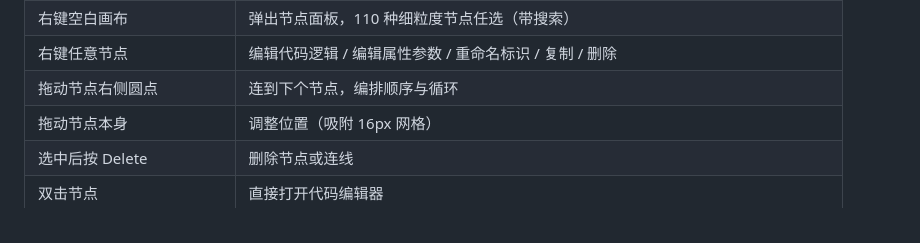
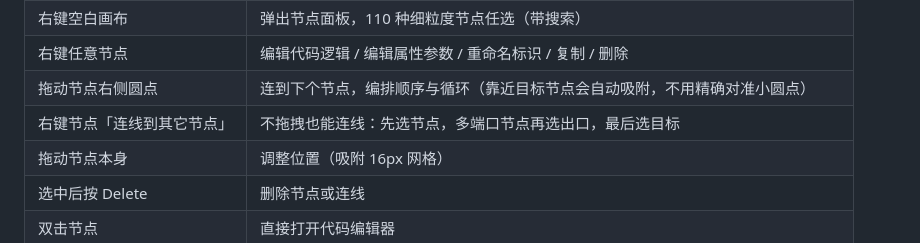
Before and after one commit to YT-Proteus-bot/MineAgent, a Markdown page: README.md, the part around the change. Drawn GitHub-style.

```diff
--- a/README.md
+++ b/README.md
@@ -69,7 +69,8 @@
 | 右上角「用户中心」 | 配置**整个项目**的全局 API Key（画布没单独配置时回退到这里） |
 | 右键空白画布 | 弹出节点面板，110 种细粒度节点任选（带搜索） |
 | 右键任意节点 | 编辑代码逻辑 / 编辑属性参数 / 重命名标识 / 复制 / 删除 |
-| 拖动节点右侧圆点 | 连到下个节点，编排顺序与循环 |
+| 拖动节点右侧圆点 | 连到下个节点，编排顺序与循环（靠近目标节点会自动吸附，不用精确对准小圆点） |
+| 右键节点「连线到其它节点」 | 不拖拽也能连线：先选节点，多端口节点再选出口，最后选目标 |
 | 拖动节点本身 | 调整位置（吸附 16px 网格） |
 | 选中后按 Delete | 删除节点或连线 |
 | 双击节点 | 直接打开代码编辑器 |
```
Also changed, not shown: docs/screenshots/10-node-resize.png (added), 6 other files.
